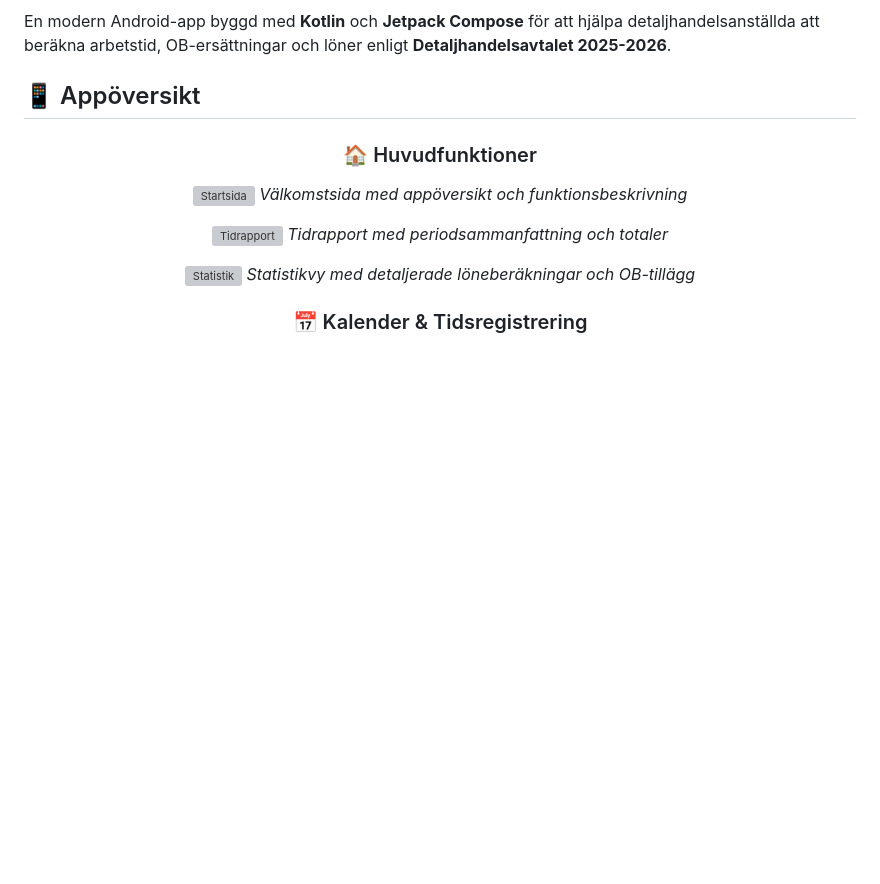
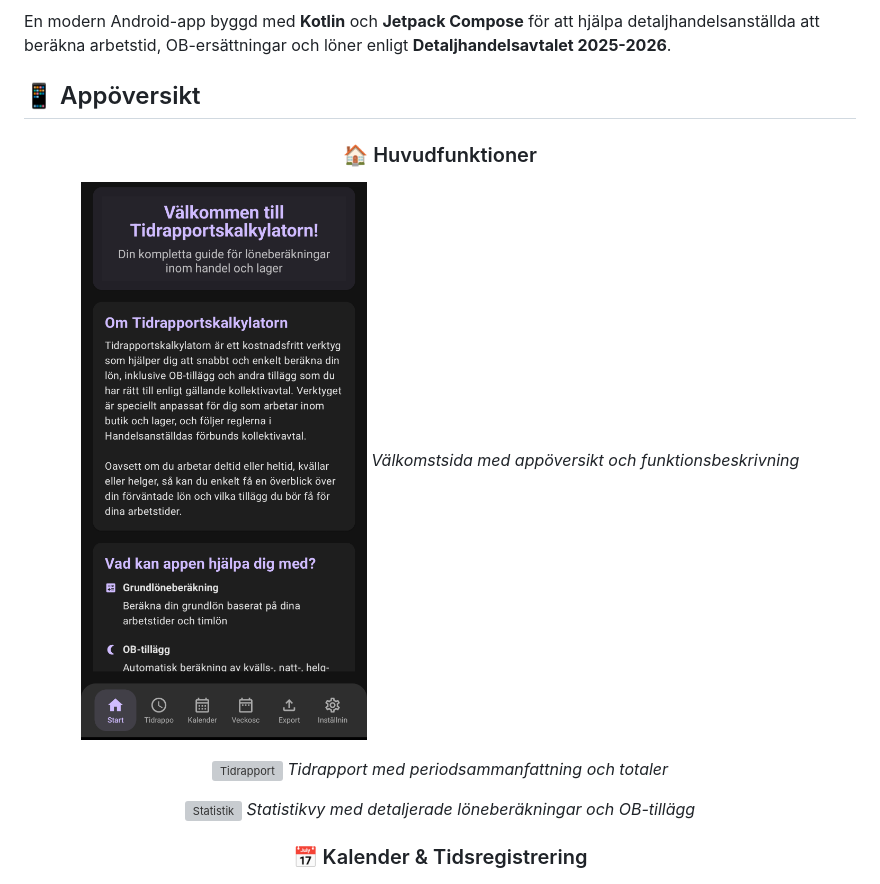
Before and after one commit to tjelite1986/Arbetstidskalkylator, a Markdown page: README.md, the part around the change. GitHub-like rendering; blank space fills up the shorter version; grey boxes are pictures that could not be loaded.

```diff
--- a/README.md
+++ b/README.md
@@ -17,7 +17,7 @@ En modern Android-app byggd med **Kotlin** och **Jetpack Compose** för att hjä
 
 ### 🏠 Huvudfunktioner
 
-![Startsida](https://raw.githubusercontent.com/tjelite1986/Arbetstidskalkylator/main/exempel/Screenshot_20250716_231538_TidrapportKalkylator.png)
+![Startsida](https://github.com/tjelite1986/Arbetstidskalkylator/blob/main/exempel/Screenshot_20250716_231538_Tidrapport_Kalkylator.png)
 *Välkomstsida med appöversikt och funktionsbeskrivning*
 
 ![Tidrapport](https://raw.githubusercontent.com/tjelite1986/Arbetstidskalkylator/main/exempel/Screenshot_20250716_231551_Tidrapport%20Kalkylator.png)
```
